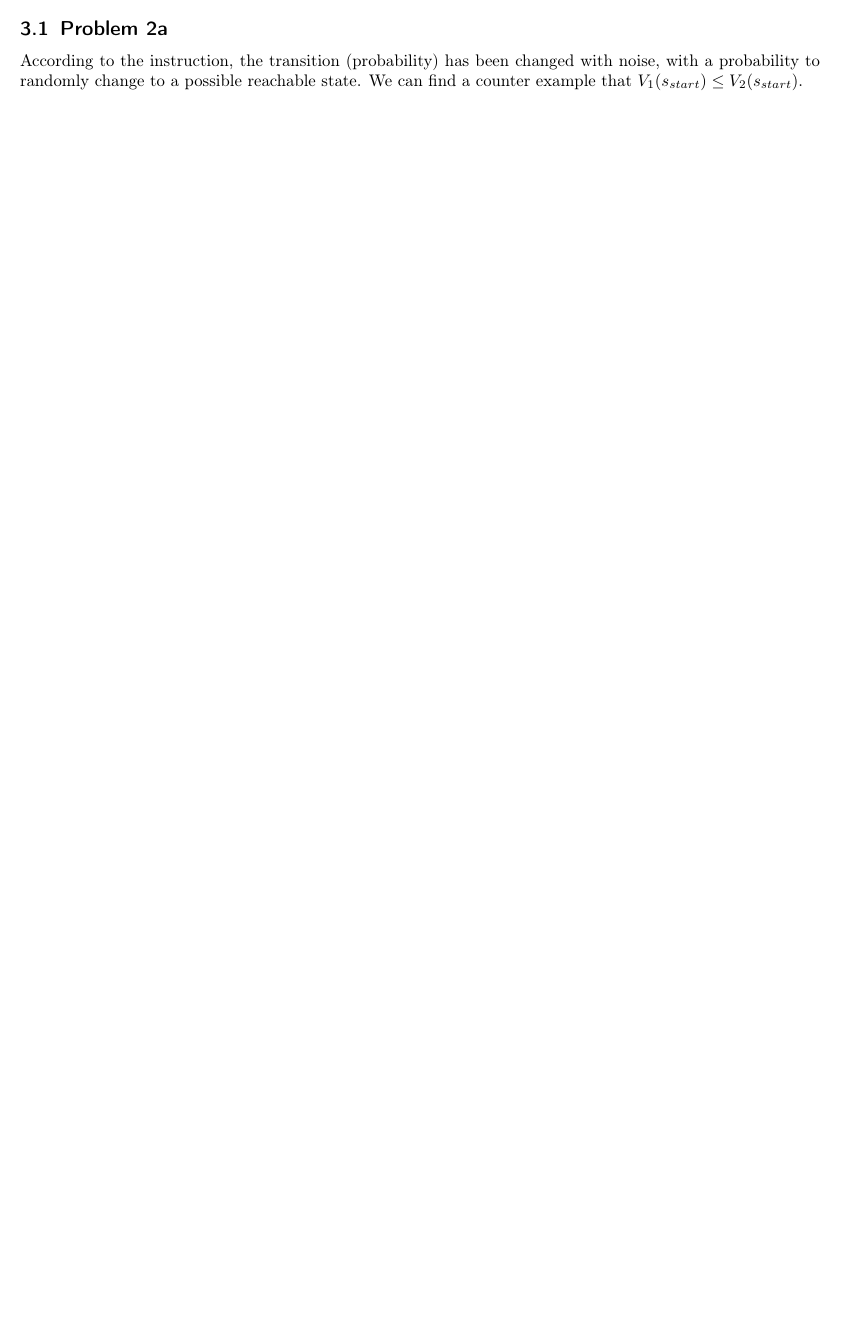
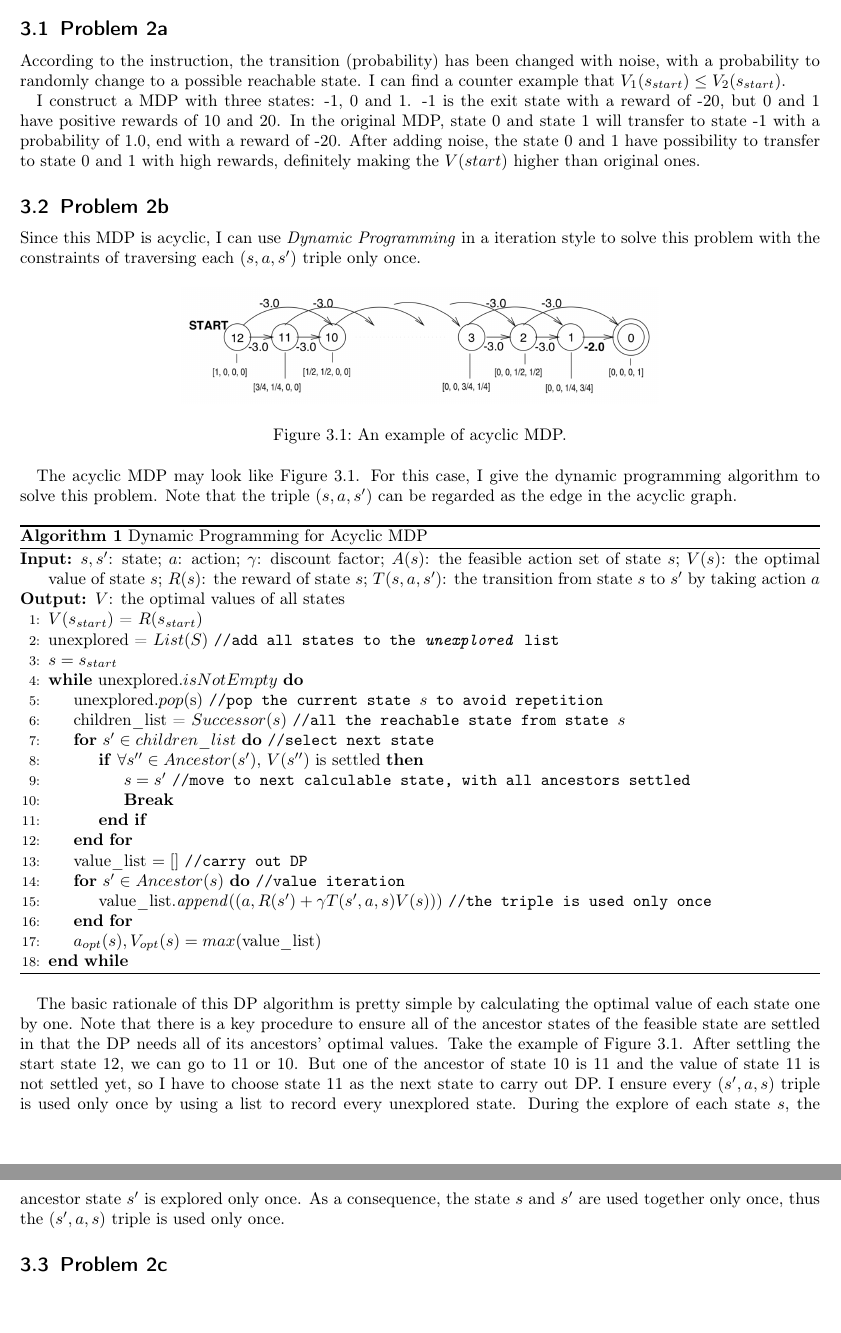
Before and after one commit to simonwangao/Introduction_to_Artificial_Intelligence_Related, a LaTeX document (Projects/Black Jack/project3_tex/project3.tex): part of page 2 of 2 before the commit and two parts of pages 2 and 3 of 3 after it, the two joined at a grey line, cut so that both start at the same text, the shorter picture padded with empty space. Compiled offline with pdfLaTeX.

Commit message:
add problem 2b

```diff
--- a/Projects/Black Jack/project3_tex/project3.tex
+++ b/Projects/Black Jack/project3_tex/project3.tex
@@ -14,7 +14,10 @@
 \renewcommand{\algorithmicrequire}{\textbf{Input:}} % Use Input in the format of Algorithm
 \renewcommand{\algorithmicensure}{\textbf{Output:}} % Use Output in the format of Algorithm
 \usepackage{color}
-\usepackage[colorlinks, linkcolor=Navy]{hyperref}
+\usepackage[colorlinks, linkcolor=black]{hyperref}
+\usepackage{graphicx}
+\usepackage{subfigure}
+\usepackage{color}
 
 
 \usepackage{geometry}
@@ -142,7 +145,70 @@ The result is pretty clear because the agent tries to get to the exit as soon as
 
 \section{Problem 2}
 \subsection{Problem 2a}
-According to the instruction, the transition (probability) has been changed with noise, with a probability to randomly change to a possible reachable state. We can find a counter example that $V_{1}(s_{start}) \le V_{2}(s_{start})$.
+According to the instruction, the transition (probability) has been changed with noise, with a probability to randomly change to a possible reachable state. I can find a counter example that $V_{1}(s_{start}) \le V_{2}(s_{start})$.
+
+I construct a MDP with three states: -1, 0 and 1. -1 is the exit state with a reward of -20, but 0 and 1 have positive rewards of 10 and 20. In the original MDP, state 0 and state 1 will transfer to state -1 with a probability of 1.0, end with a reward of -20. After adding noise, the state 0 and 1 have possibility to transfer to state 0 and 1 with high rewards, definitely making the $V(start)$ higher than original ones.
+
+\subsection{Problem 2b}
+Since this MDP is acyclic, I can use \textit{Dynamic Programming} in a iteration style to solve this problem with the constraints of traversing each $(s, a, s')$ triple only once.
+
+\begin{figure}[!htp]
+\centering
+\includegraphics[width=10 cm]{picture/acyclic_MDP}
+\caption{An example of acyclic MDP.}
+\label{fig:acy_MDP}
+\end{figure}
+
+The acyclic MDP may look like Figure \ref{fig:acy_MDP}. For this case, I give the dynamic programming algorithm to solve this problem. Note that the triple $(s, a, s')$ can be regarded as the edge in the acyclic graph.
+
+\begin{algorithm}[h]
+\caption{Dynamic Programming for Acyclic MDP}
+\label{alg::DP_acy}
+\begin{algorithmic}[1]
+{
+\Require
+$s, s'$: state;
+$a$: action;
+$\gamma$: discount factor;
+$A(s)$: the feasible action set of state $s$;
+$V(s)$: the optimal value of state $s$;
+$R(s)$: the reward of state $s$;
+$T(s, a, s')$: the transition from state $s$ to $s'$ by taking action $a$
+\Ensure
+$V$: the optimal values of all states
+\State $V(s_{start})$ = $R(s_{start})$
+\State unexplored = $List(S)$    \texttt{//add all states to the \textit{unexplored} list}
+\State $s = s_{start}$
+\While {unexplored.$isNotEmpty$}
+	\State unexplored.$pop$(s)    \texttt{//pop the current state $s$ to avoid repetition}
+	\State children\_list = $Successor(s)$    \texttt{//all the reachable state from state $s$}
+	\For {$s' \in children\_list$}    \texttt{//select next state}
+		\If{$\forall s'' \in Ancestor(s')$, $V(s'')$ is settled}
+			\State $s = s'$    \texttt{//move to next calculable state, with all ancestors settled}
+			\State \textbf{Break}
+		\EndIf
+	\EndFor
+	\State value\_list $= []$    \texttt{//carry out DP}
+	\For {$s' \in Ancestor(s)$}    \texttt{//value iteration}
+		\State value\_list.\textit{append}(($a, R(s') + \gamma T(s', a, s)V(s)$)) \texttt{//the triple is used only once}
+	\EndFor
+	\State $a_{opt}(s), V_{opt}(s) = max$(value\_list)
+\EndWhile
+}
+\end{algorithmic}
+\end{algorithm}
+
+The basic rationale of this DP algorithm is pretty simple by calculating the optimal value of each state one by one. Note that there is a key procedure to ensure all of the ancestor states of the feasible state are settled in that the DP needs all of its ancestors' optimal values. Take the example of Figure \ref{fig:acy_MDP}. After settling the start state 12, we can go to 11 or 10. But one of the ancestor of state 10 is 11 and the value of state 11 is not settled yet, so I have to choose state 11 as the next state to carry out DP. I ensure every $(s', a, s)$ triple is used only once by using a list to record every unexplored state. During the explore of each state $s$, the ancestor state $s'$ is explored only once. As a consequence, the state $s$ and $s'$ are used together only once, thus the $(s', a, s)$ triple is used only once.
+
+\subsection{Problem 2c}
+
+
+
+
+
+
+
+
 
 %----------------------------------------------------------------------------------------
 
```
Also changed, not shown: Projects/Black Jack/pj3-blackjack.pdf, Projects/Black Jack/project3_tex/picture/acyclic_MDP.png (added), Projects/Black Jack/project3_tex/project3.pdf, Projects/Black Jack/project3_tex/project3.tex (4 more changed lines), 7 other files.
